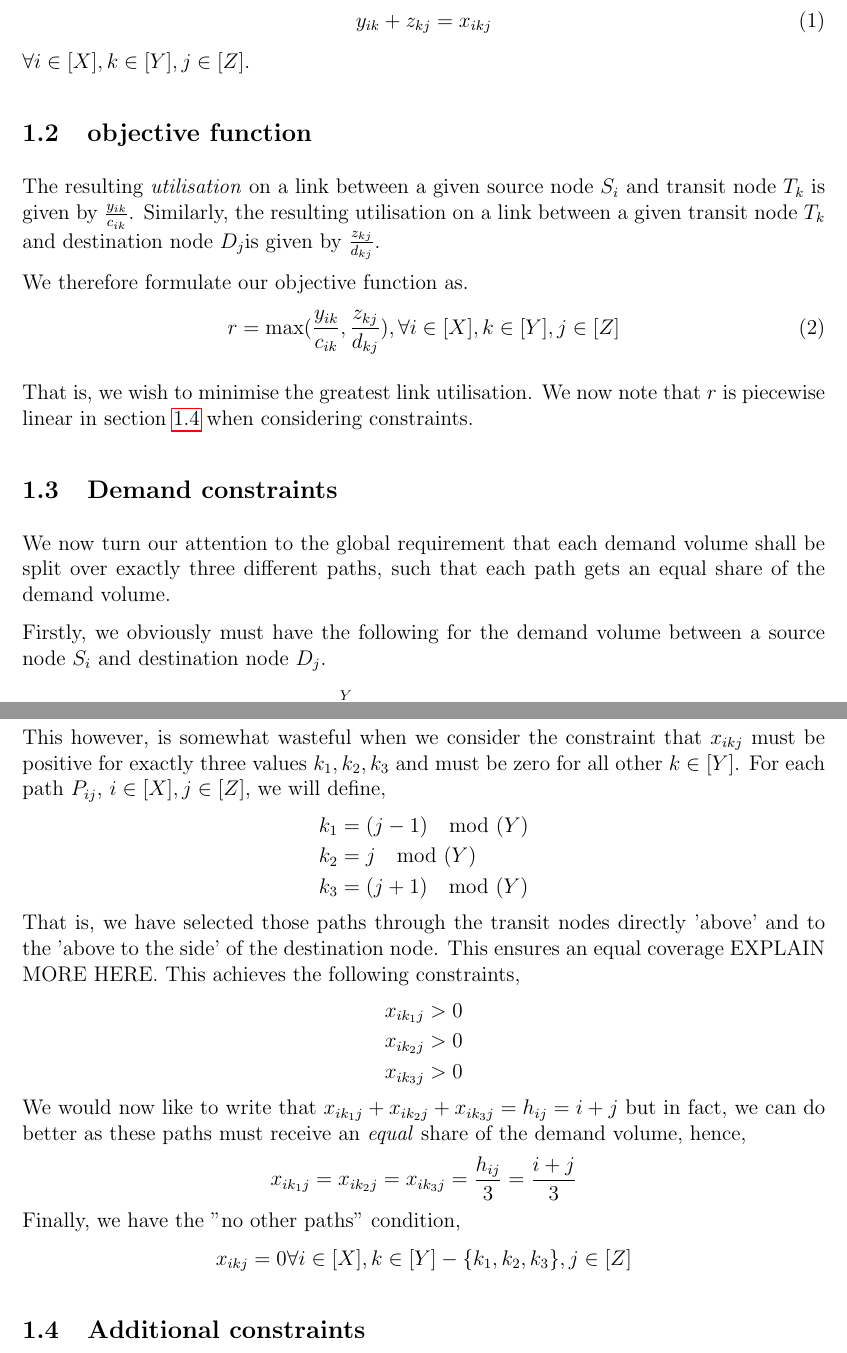
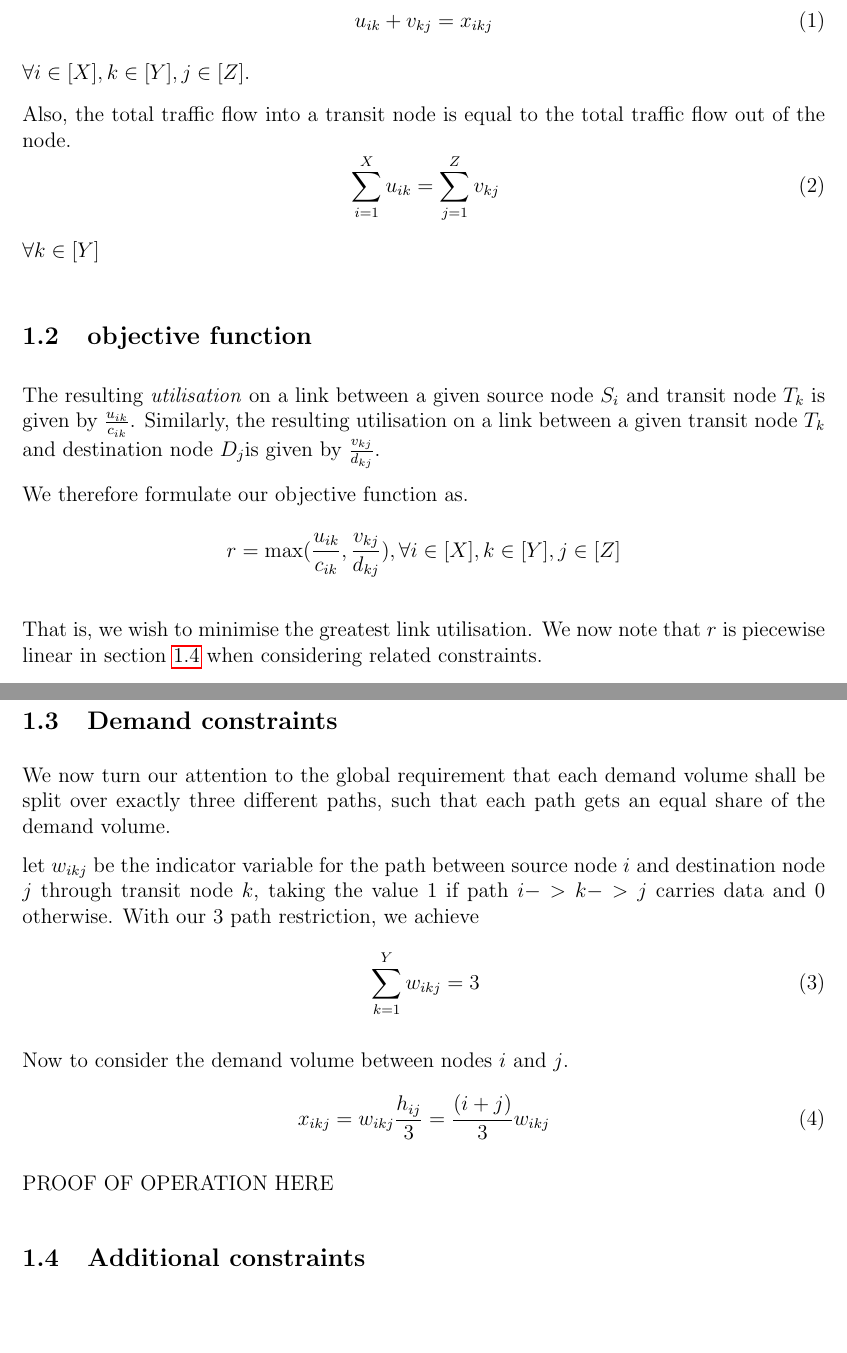
Before and after one commit to catfishmeme/flow_assignment, a LaTeX paper (Report.tex): two parts of pages 2 and 3 of 6 before the commit and two parts of pages 2 and 3 of 8 after it, joined at a grey line, cut so that both start at the same text, the shorter picture padded with empty space. The pictures show the PDF file Report.pdf that the author committed with the source.

Commit message:
a cheeky 130am commit!

```diff
--- a/Report.tex
+++ b/Report.tex
@@ -33,4 +33,3 @@ This was a joint work by George Drummond and Ryan Cox in accordance with the cou
 \section{ Problem formulation}
 We wish to formulate an optimization problem for generic values of X, Y and Z (with $ Y> 3$) such that the load on all transit nodes is balanced.
 
-\subsection{decision and auxiliary variables}
@@ -39,67 +38,60 @@ Likewise let $z_{kj}$ be the amount of flow on the link between a given transit
+\subsection{Decision and auxiliary variables}
+Let $u_{ik}$ be the amount of flow on the link between a given source node $S_i$ and transit node $T_k$.
+Likewise let $v_{kj}$ be the amount of flow on the link between a given transit node $T_k$ and destination node $D_j$.
 
 Therefore, letting $x_{ikj}$ be the part of the demand volume between source node $S_i$ and destination node $D_j$ that is routed through transit node $T_k$, we achieve
-\begin{equation}\label{1}
-	y_{ik} + z_{kj} = x_{ikj}
+\begin{equation}\label{first}
+	u_{ik} + v_{kj} = x_{ikj}
 \end{equation}
 $\forall i \in [X], k \in [Y], j \in [Z]$.
 
+Also, the total traffic flow into a transit node is equal to the total traffic flow out of the node.
+\begin{equation}
+	\sum_{i=1}^{X}u_{ik} = \sum_{j=1}^{Z}v_{kj}
+\end{equation}
+$\forall k \in [Y]$
+
+
+
 \subsection{objective function}\label{Sec: objf}
-The resulting \emph{utilisation} on a link between a given source node $S_i$ and transit node $T_k$ is given by $\frac{y_{ik}}{c_{ik}}$. Similarly, the resulting utilisation on a link between a given transit node $T_k$ and destination node $D_j$is given by $\frac{z_{kj}}{d_{kj}}$.
+The resulting \emph{utilisation} on a link between a given source node $S_i$ and transit node $T_k$ is given by $\frac{u_{ik}}{c_{ik}}$. Similarly, the resulting utilisation on a link between a given transit node $T_k$ and destination node $D_j$is given by $\frac{v_{kj}}{d_{kj}}$.
 
 We therefore formulate our objective function as.
-\begin{equation}\label{2}
-	r = \max(\frac{y_{ik}}{c_{ik}},\frac{z_{kj}}{d_{kj}}), \forall i \in [X], k \in [Y], j \in [Z]
-\end{equation}
+\begin{equation*}\label{2}
+	r = \max(\frac{u_{ik}}{c_{ik}},\frac{v_{kj}}{d_{kj}}), \forall i \in [X], k \in [Y], j \in [Z]
+\end{equation*}
 
-That is, we wish to minimise the greatest link utilisation. We now note that $r$ is piecewise linear in section \ref{Sec: Const} when considering constraints.
+That is, we wish to minimise the greatest link utilisation. We now note that $r$ is piecewise linear in section \ref{Sec: Const} when considering related constraints.
 
 \subsection{Demand constraints}
 We now turn our attention to the global requirement that each demand volume shall be split over exactly three different paths, such that each path gets an equal
 share of the demand volume.
 
-Firstly, we obviously must have the following for the demand volume between a source node $S_i$ and destination node $D_j$.
-\begin{equation}\label{3}
-	\sum_{k=1}^{Y}x_{ikj} = h_{ij} = i + j
+let $w_{ikj}$ be the indicator variable for the path between source node $i$ and destination node $j$ through transit node $k$, taking the value $1$ if path $i->k->j$ carries data and $0$ otherwise. With our 3 path restriction, we achieve
+\begin{equation}
+	\sum_{k=1}^{Y}w_{ikj} = 3
 \end{equation}
 
-This however, is somewhat wasteful when we consider the constraint that $x_{ikj}$ must be positive for exactly three values
-$k_1, k_2, k_3$  and must be zero for all other $k \in [Y]$.
-For each path $P_{ij}$, $i \in [X], j \in [Z]$, we will define,
-\begin{align*}
-	k_1 &= (j-1) \mod(Y)\\
-	k_2 &= j \mod(Y)\\
-	k_3 &= (j+1) \mod(Y)
-\end{align*}
-That is, we have selected those paths through the transit nodes directly 'above' and to the 'above to the side' of the destination node. This ensures an equal coverage EXPLAIN MORE HERE. This achieves the following constraints,
-\begin{align*}
-	x_{ik_1j} &> 0\\
-	x_{ik_2j} &> 0\\
-	x_{ik_3j} &> 0
-\end{align*}
-We would now like to write that $x_{ik_1j} + x_{ik_2j}  + x_{ik_3j} = h_{ij} = i + j$ but in fact, we can do better as these paths must receive an \emph{equal} share of the demand volume, hence,
-\begin{align*}
-	x_{ik_1j} = x_{ik_2j} = x_{ik_3j}= \frac{h_{ij}}{3} =\frac{i+j}{3}
-\end{align*}
-Finally, we have the "no other paths" condition,
-\begin{center}
-	$x_{ikj} = 0
-	\forall i \in [X], k \in [Y] -\{k_1,k_2,k_3\}, j \in [Z]$
-\end{center}
+Now to consider the demand volume between nodes $i$ and $j$.
+\begin{equation}
+	x_{ikj} = w_{ikj} \frac{h_{ij}}{3} = \frac{(i + j)}{3}w_{ikj}
+\end{equation}
 
+PROOF OF OPERATION HERE
 
 \subsection{Additional constraints}\label{Sec: Const}
 \b{Capacity}:\\
 $\forall i \in [X], k \in [Y], j \in [Z]$, we have,
-\begin{align*}
-	y_{ik} &\leq c_{ik} \\
-	z_{kj} &\leq d_{kj}
-\end{align*}
+\begin{align}
+	u_{ik} &\leq c_{ik} \\
+	v_{kj} &\leq d_{kj}
+\end{align}
 
 Likewise, from out discussion in \ref{Sec: objf}, we have the following constraints regarding our objective function,
-\begin{align*}
-	y_{ik} &\leq c_{ik} r\\
-	z_{kj} &\leq d_{kj} r
-\end{align*}
+\begin{align}
+	u_{ik} &\leq c_{ik} r\\
+	v_{kj} &\leq d_{kj} r
+\end{align}
 
 Non-negativity:\\
 $\forall i \in [X], k \in [Y], j \in [Z]$, we have,
```
Also changed, not shown: Report.pdf, Report.tex (17 more changed lines), 1 other file.
